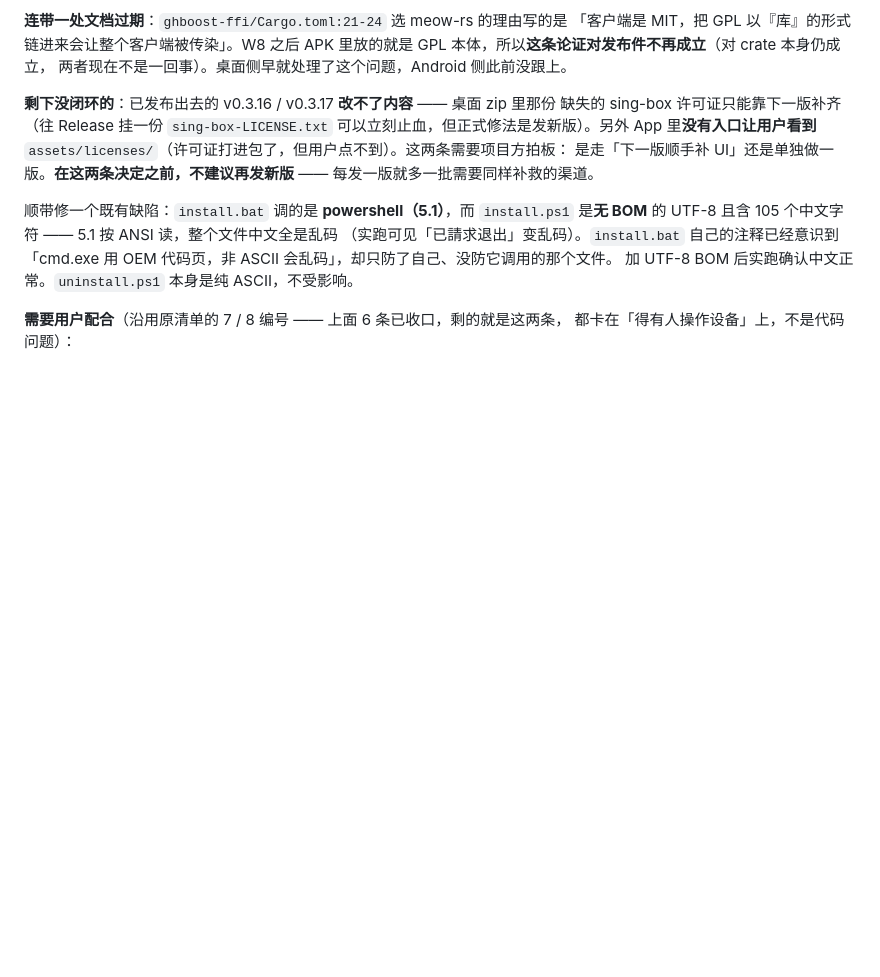
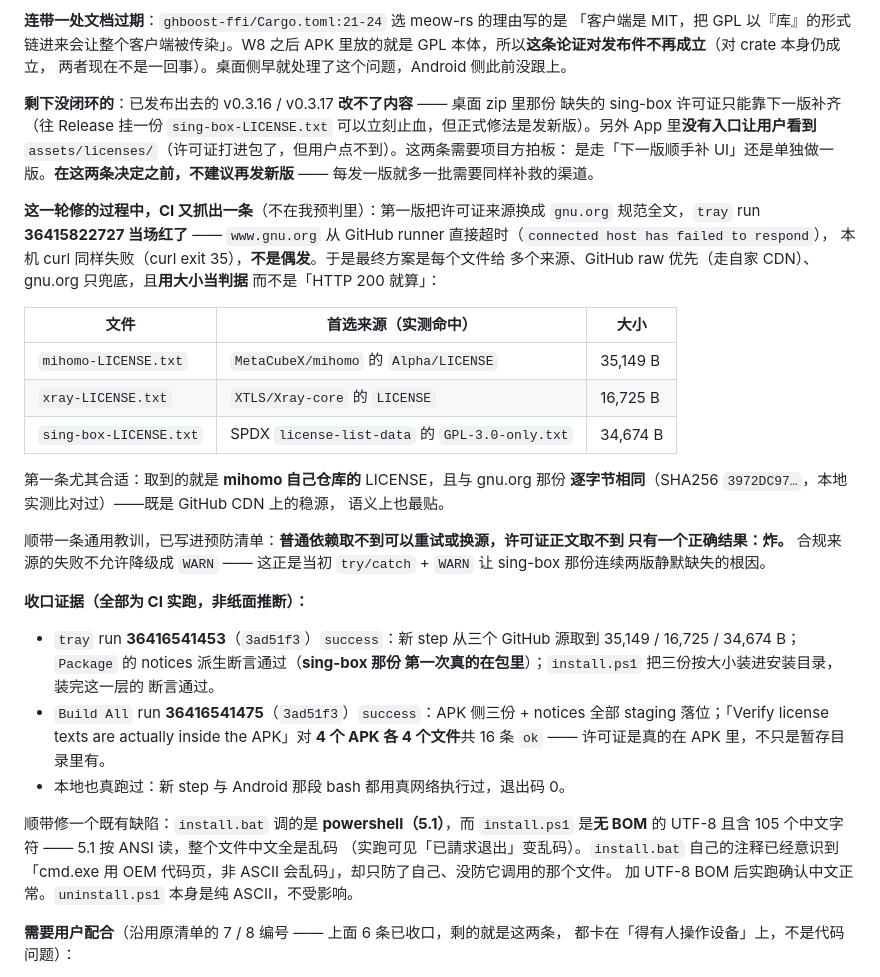
Before and after one commit to lilyco-42/ghboost, a Markdown page: FREEVPN-TEST-2026-09-26.md, the part around the change. GitHub-like rendering; blank space fills up the shorter version.

Commit message:
docs(测试报告): 补 8.3 的收口证据与 gnu.org 事故
把「修完了」和「验过了」分开记：8.3 现在带 CI 实跑证据（tray 36416541453 与
Build All 36416541475 均 success，APK 侧对 4 个 APK 各 4 个文件共 16 条 ok），
并写明第一版方案被 CI 抓出的问题 —— gnu.org 从 runner 超时，run 36415822727
当场红了，最终改为多来源 + 大小判据。

顺带把「已发布的 v0.3.16/17 改不了内容」和「App 里没有入口让用户看到
assets/licenses/」明确列为需要项目方拍板的遗留，并给出「决定前不建议再发新版」
的判断依据。

Co-Authored-By: Claude Opus 4.8 (1M context) <noreply@anthropic.com>

```diff
--- a/FREEVPN-TEST-2026-09-26.md
+++ b/FREEVPN-TEST-2026-09-26.md
@@ -616,6 +616,38 @@ APK 里放的就是 GPL 本体，所以**这条论证对发布件不再成立**
 是走「下一版顺手补 UI」还是单独做一版。**在这两条决定之前，不建议再发新版** ——
 每发一版就多一批需要同样补救的渠道。
 
+**这一轮修的过程中，CI 又抓出一条**（不在我预判里）：第一版把许可证来源换成
+`gnu.org` 规范全文，`tray` run **36415822727 当场红了** ——
+`www.gnu.org` 从 GitHub runner 直接超时（`connected host has failed to respond`），
+本机 curl 同样失败（curl exit 35），**不是偶发**。于是最终方案是每个文件给
+多个来源、GitHub raw 优先（走自家 CDN）、gnu.org 只兜底，且**用大小当判据**
+而不是「HTTP 200 就算」：
+
+| 文件 | 首选来源（实测命中） | 大小 |
+|---|---|---|
+| `mihomo-LICENSE.txt` | `MetaCubeX/mihomo` 的 `Alpha/LICENSE` | 35,149 B |
+| `xray-LICENSE.txt` | `XTLS/Xray-core` 的 `LICENSE` | 16,725 B |
+| `sing-box-LICENSE.txt` | SPDX `license-list-data` 的 `GPL-3.0-only.txt` | 34,674 B |
+
+第一条尤其合适：取到的就是 **mihomo 自己仓库的** LICENSE，且与 gnu.org 那份
+**逐字节相同**（SHA256 `3972DC97…`，本地实测比对过）——既是 GitHub CDN 上的稳源，
+语义上也最贴。
+
+顺带一条通用教训，已写进预防清单：**普通依赖取不到可以重试或换源，许可证正文取不到
+只有一个正确结果：炸。** 合规来源的失败不允许降级成 `WARN` —— 这正是当初
+`try/catch` + `WARN` 让 sing-box 那份连续两版静默缺失的根因。
+
+**收口证据（全部为 CI 实跑，非纸面推断）：**
+
+- `tray` run **36416541453**（`3ad51f3`）`success`：新 step 从三个 GitHub 源取到
+  35,149 / 16,725 / 34,674 B；`Package` 的 notices 派生断言通过（**sing-box 那份
+  第一次真的在包里**）；`install.ps1` 把三份按大小装进安装目录，装完这一层的
+  断言通过。
+- `Build All` run **36416541475**（`3ad51f3`）`success`：APK 侧三份 + notices 全部
+  staging 落位；「Verify license texts are actually inside the APK」对 **4 个 APK
+  各 4 个文件**共 16 条 `ok` —— 许可证是真的在 APK 里，不只是暂存目录里有。
+- 本地也真跑过：新 step 与 Android 那段 bash 都用真网络执行过，退出码 0。
+
 顺带修一个既有缺陷：`install.bat` 调的是 **powershell（5.1）**，而 `install.ps1`
 是**无 BOM** 的 UTF-8 且含 105 个中文字符 —— 5.1 按 ANSI 读，整个文件中文全是乱码
 （实跑可见「已請求退出」变乱码）。`install.bat` 自己的注释已经意识到
```
